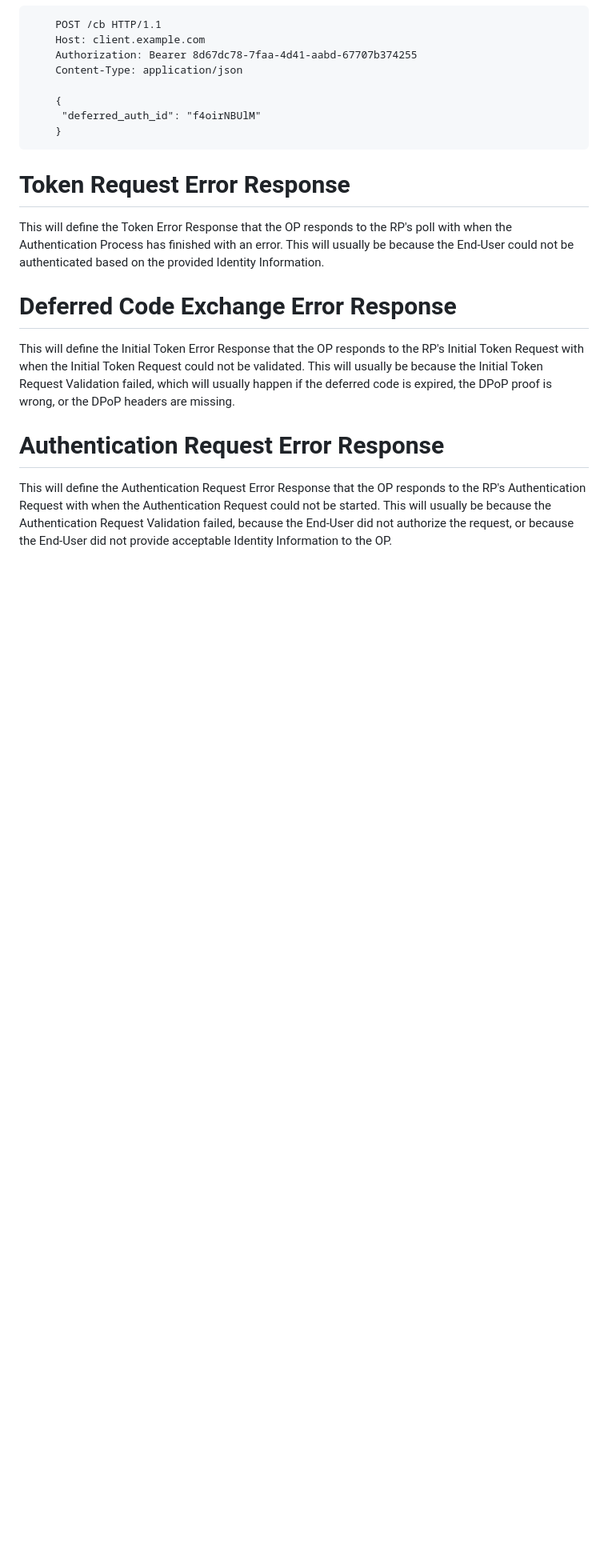
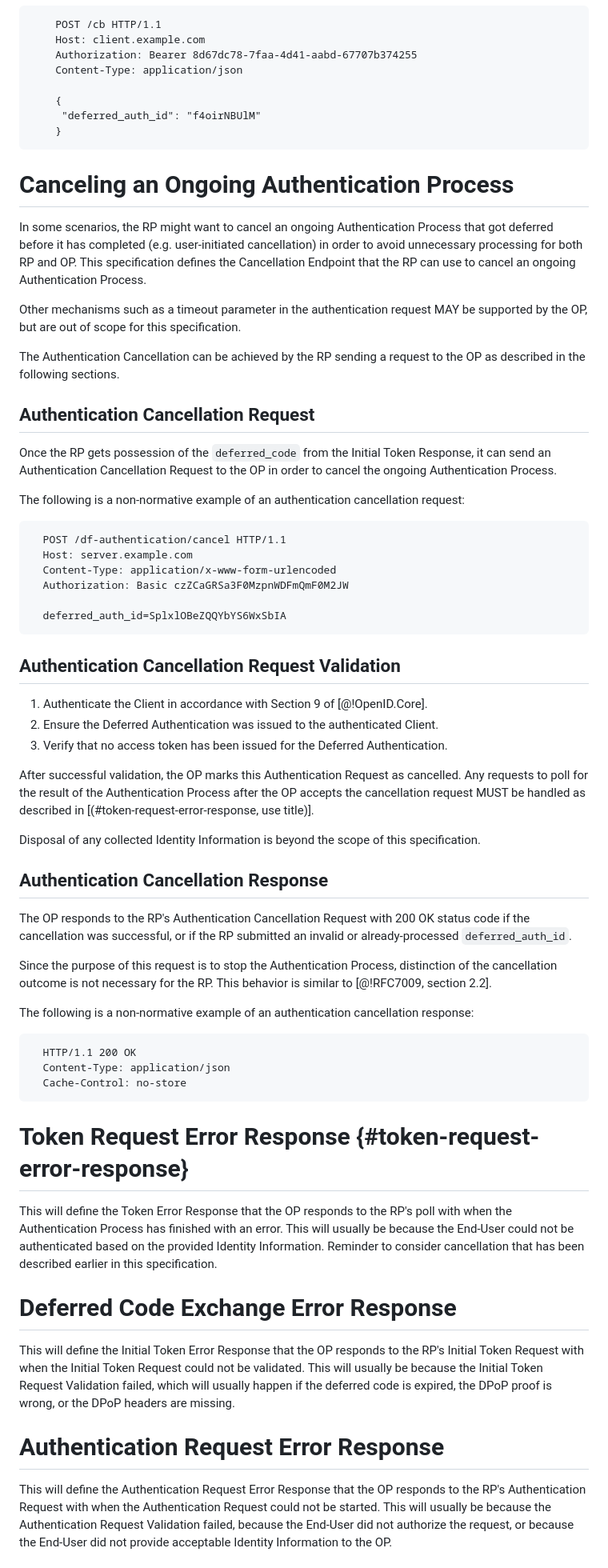
Before and after one commit to gniero/oidc-dtr-resources, a Markdown page: openid-deferred-token-response-1_0.md, the part around one of its changes. Shown at 80% size. GitHub-like rendering; blank space fills up the shorter version.

Commit message:
introduces auth request cancellation (#24)
* introduces cancellation endpoint

* fixes extra char in heading

* adds request cancellation response

* adds cancellation error response

* Apply suggestions from code review

Co-authored-by: Frederik Krogsdal Jacobsen <fkj@users.noreply.github.com>

---------

Co-authored-by: Frederik Krogsdal Jacobsen <fkj@users.noreply.github.com>

````diff
--- a/openid-deferred-token-response-1_0.md
+++ b/openid-deferred-token-response-1_0.md
@@ -304,10 +304,60 @@ The following is a non-normative example of a Ping callback sent as an HTTP POST
      "deferred_auth_id": "f4oirNBUlM"
     }
 ```
-# Token Request Error Response
+
+# Canceling an Ongoing Authentication Process
+
+In some scenarios, the RP might want to cancel an ongoing Authentication Process that got deferred before it has completed (e.g. user-initiated cancellation) in order to avoid unnecessary processing for both RP and OP. This specification defines the Cancellation Endpoint that the RP can use to cancel an ongoing Authentication Process.
+
+Other mechanisms such as a timeout parameter in the authentication request MAY be supported by the OP, but are out of scope for this specification.
+
+The Authentication Cancellation can be achieved by the RP sending a request to the OP as described in the following sections.
+
+## Authentication Cancellation Request
+
+Once the RP gets possession of the `deferred_code` from the Initial Token Response, it can send an Authentication Cancellation Request to the OP in order to cancel the ongoing Authentication Process.
+
+
+The following is a non-normative example of an authentication cancellation request:
+
+```
+  POST /df-authentication/cancel HTTP/1.1
+  Host: server.example.com
+  Content-Type: application/x-www-form-urlencoded
+  Authorization: Basic czZCaGRSa3F0MzpnWDFmQmF0M2JW
+
+  deferred_auth_id=SplxlOBeZQQYbYS6WxSbIA
+```
+
+## Authentication Cancellation Request Validation
+
+1. Authenticate the Client in accordance with Section 9 of [@!OpenID.Core].
+2. Ensure the Deferred Authentication was issued to the authenticated Client.
+3. Verify that no access token has been issued for the Deferred Authentication.
+
+After successful validation, the OP marks this Authentication Request as cancelled. Any requests to poll for the result of the Authentication Process after the OP accepts the cancellation request MUST be handled as described in [(#token-request-error-response, use title)].
+
+Disposal of any collected Identity Information is beyond the scope of this specification.
+
+## Authentication Cancellation Response
+
+The OP responds to the RP's Authentication Cancellation Request with 200 OK status code if the cancellation was successful, or if the RP submitted an invalid or already-processed `deferred_auth_id`.
+
+Since the purpose of this request is to stop the Authentication Process, distinction of the cancellation outcome is not necessary for the RP.
+This behavior is similar to [@!RFC7009, section 2.2].
+
+The following is a non-normative example of an authentication cancellation response:
+
+```
+  HTTP/1.1 200 OK
+  Content-Type: application/json
+  Cache-Control: no-store
+```
+
+# Token Request Error Response {#token-request-error-response}
 
 This will define the Token Error Response that the OP responds to the RP's poll with when the Authentication Process has finished with an error.
-This will usually be because the End-User could not be authenticated based on the provided Identity Information.
+This will usually be because the End-User could not be authenticated based on the provided Identity Information. Reminder to consider cancellation that has been described earlier in this specification.
 
 # Deferred Code Exchange Error Response
 
````
Also changed, not shown: other parts of openid-deferred-token-response-1_0.md (+29 -2 lines).
